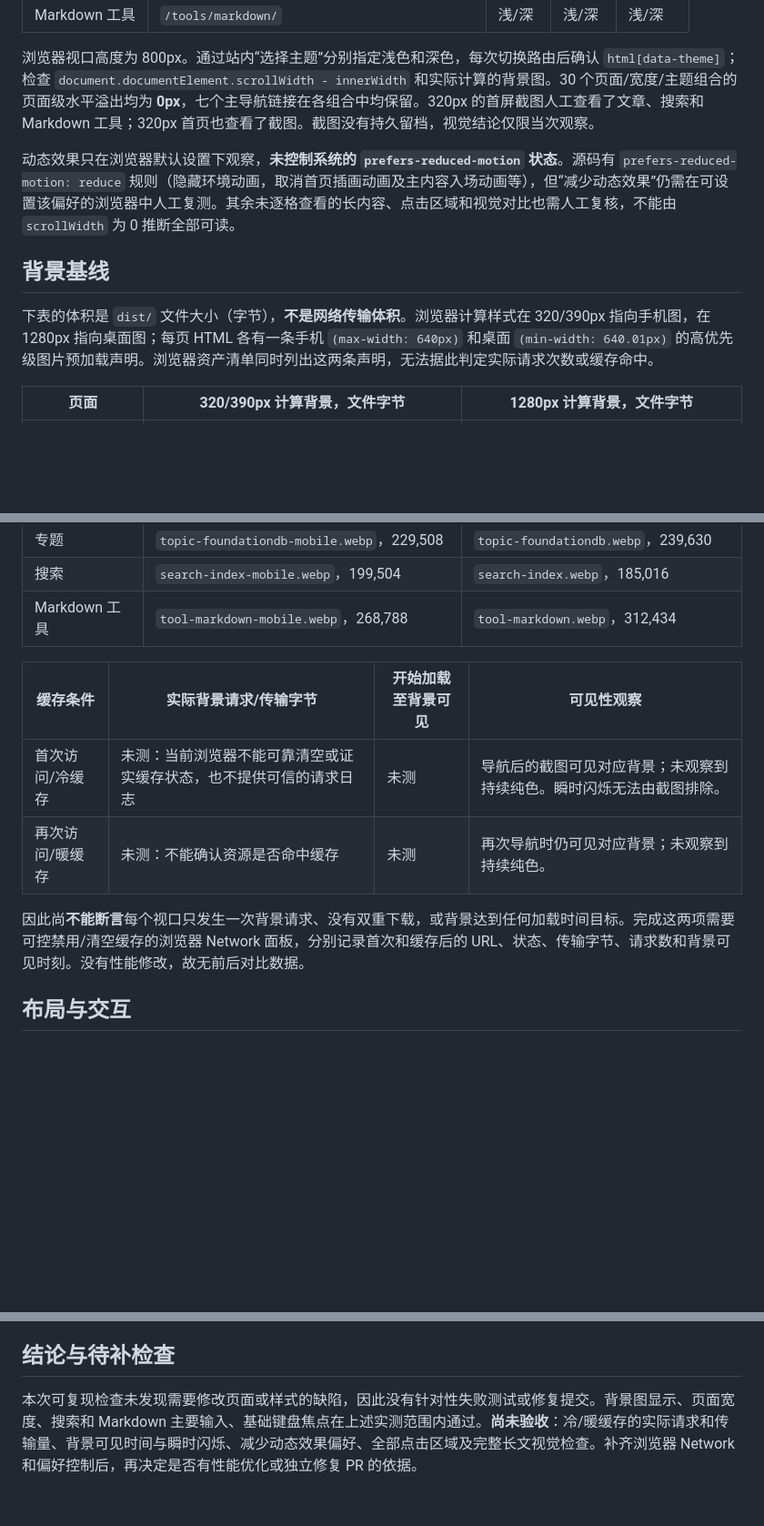
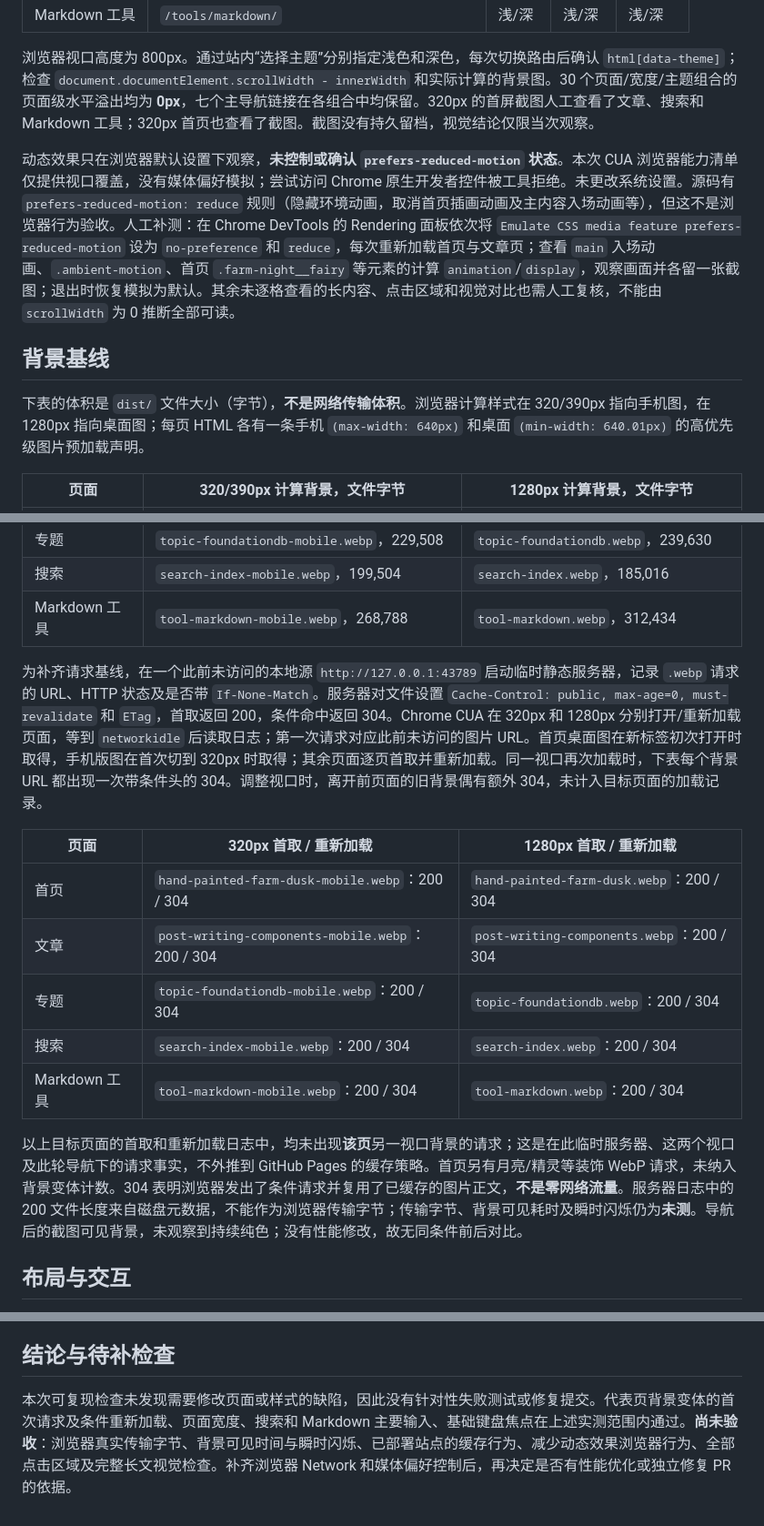
Before and after one commit to bigbrotherwei/bigbrotherwei.github.io, a Markdown page: docs/qa/phase-13-quality-performance.md, 3 parts joined by grey strips. Shown at 91% size. Drawn GitHub-style; blank space fills up the shorter version.

Commit message:
Record background request QA baseline

```diff
--- a/docs/qa/phase-13-quality-performance.md
+++ b/docs/qa/phase-13-quality-performance.md
@@ -14,11 +14,11 @@
 
 浏览器视口高度为 800px。通过站内“选择主题”分别指定浅色和深色，每次切换路由后确认 `html[data-theme]`；检查 `document.documentElement.scrollWidth - innerWidth` 和实际计算的背景图。30 个页面/宽度/主题组合的页面级水平溢出均为 **0px**，七个主导航链接在各组合中均保留。320px 的首屏截图人工查看了文章、搜索和 Markdown 工具；320px 首页也查看了截图。截图没有持久留档，视觉结论仅限当次观察。
 
-动态效果只在浏览器默认设置下观察，**未控制系统的 `prefers-reduced-motion` 状态**。源码有 `prefers-reduced-motion: reduce` 规则（隐藏环境动画，取消首页插画动画及主内容入场动画等），但“减少动态效果”仍需在可设置该偏好的浏览器中人工复测。其余未逐格查看的长内容、点击区域和视觉对比也需人工复核，不能由 `scrollWidth` 为 0 推断全部可读。
+动态效果只在浏览器默认设置下观察，**未控制或确认 `prefers-reduced-motion` 状态**。本次 CUA 浏览器能力清单仅提供视口覆盖，没有媒体偏好模拟；尝试访问 Chrome 原生开发者控件被工具拒绝。未更改系统设置。源码有 `prefers-reduced-motion: reduce` 规则（隐藏环境动画，取消首页插画动画及主内容入场动画等），但这不是浏览器行为验收。人工补测：在 Chrome DevTools 的 Rendering 面板依次将 `Emulate CSS media feature prefers-reduced-motion` 设为 `no-preference` 和 `reduce`，每次重新加载首页与文章页；查看 `main` 入场动画、`.ambient-motion`、首页 `.farm-night__fairy` 等元素的计算 `animation`/`display`，观察画面并各留一张截图；退出时恢复模拟为默认。其余未逐格查看的长内容、点击区域和视觉对比也需人工复核，不能由 `scrollWidth` 为 0 推断全部可读。
 
 ## 背景基线
 
-下表的体积是 `dist/` 文件大小（字节），**不是网络传输体积**。浏览器计算样式在 320/390px 指向手机图，在 1280px 指向桌面图；每页 HTML 各有一条手机 `(max-width: 640px)` 和桌面 `(min-width: 640.01px)` 的高优先级图片预加载声明。浏览器资产清单同时列出这两条声明，无法据此判定实际请求次数或缓存命中。
+下表的体积是 `dist/` 文件大小（字节），**不是网络传输体积**。浏览器计算样式在 320/390px 指向手机图，在 1280px 指向桌面图；每页 HTML 各有一条手机 `(max-width: 640px)` 和桌面 `(min-width: 640.01px)` 的高优先级图片预加载声明。
 
 | 页面 | 320/390px 计算背景，文件字节 | 1280px 计算背景，文件字节 |
 | --- | --- | --- |
@@ -28,12 +28,17 @@
 | 搜索 | `search-index-mobile.webp`，199,504 | `search-index.webp`，185,016 |
 | Markdown 工具 | `tool-markdown-mobile.webp`，268,788 | `tool-markdown.webp`，312,434 |
 
-| 缓存条件 | 实际背景请求/传输字节 | 开始加载至背景可见 | 可见性观察 |
-| --- | --- | --- | --- |
-| 首次访问/冷缓存 | 未测：当前浏览器不能可靠清空或证实缓存状态，也不提供可信的请求日志 | 未测 | 导航后的截图可见对应背景；未观察到持续纯色。瞬时闪烁无法由截图排除。 |
-| 再次访问/暖缓存 | 未测：不能确认资源是否命中缓存 | 未测 | 再次导航时仍可见对应背景；未观察到持续纯色。 |
+为补齐请求基线，在一个此前未访问的本地源 `http://127.0.0.1:43789` 启动临时静态服务器，记录 `.webp` 请求的 URL、HTTP 状态及是否带 `If-None-Match`。服务器对文件设置 `Cache-Control: public, max-age=0, must-revalidate` 和 `ETag`，首取返回 200，条件命中返回 304。Chrome CUA 在 320px 和 1280px 分别打开/重新加载页面，等到 `networkidle` 后读取日志；第一次请求对应此前未访问的图片 URL。首页桌面图在新标签初次打开时取得，手机版图在首次切到 320px 时取得；其余页面逐页首取并重新加载。同一视口再次加载时，下表每个背景 URL 都出现一次带条件头的 304。调整视口时，离开前页面的旧背景偶有额外 304，未计入目标页面的加载记录。
 
-因此尚**不能断言**每个视口只发生一次背景请求、没有双重下载，或背景达到任何加载时间目标。完成这两项需要可控禁用/清空缓存的浏览器 Network 面板，分别记录首次和缓存后的 URL、状态、传输字节、请求数和背景可见时刻。没有性能修改，故无前后对比数据。
+| 页面 | 320px 首取 / 重新加载 | 1280px 首取 / 重新加载 |
+| --- | --- | --- |
+| 首页 | `hand-painted-farm-dusk-mobile.webp`：200 / 304 | `hand-painted-farm-dusk.webp`：200 / 304 |
+| 文章 | `post-writing-components-mobile.webp`：200 / 304 | `post-writing-components.webp`：200 / 304 |
+| 专题 | `topic-foundationdb-mobile.webp`：200 / 304 | `topic-foundationdb.webp`：200 / 304 |
+| 搜索 | `search-index-mobile.webp`：200 / 304 | `search-index.webp`：200 / 304 |
+| Markdown 工具 | `tool-markdown-mobile.webp`：200 / 304 | `tool-markdown.webp`：200 / 304 |
+
+以上目标页面的首取和重新加载日志中，均未出现**该页**另一视口背景的请求；这是在此临时服务器、这两个视口及此轮导航下的请求事实，不外推到 GitHub Pages 的缓存策略。首页另有月亮/精灵等装饰 WebP 请求，未纳入背景变体计数。304 表明浏览器发出了条件请求并复用了已缓存的图片正文，**不是零网络流量**。服务器日志中的 200 文件长度来自磁盘元数据，不能作为浏览器传输字节；传输字节、背景可见耗时及瞬时闪烁仍为**未测**。导航后的截图可见背景，未观察到持续纯色；没有性能修改，故无同条件前后对比。
 
 ## 布局与交互
 
@@ -46,4 +51,4 @@
 
 ## 结论与待补检查
 
-本次可复现检查未发现需要修改页面或样式的缺陷，因此没有针对性失败测试或修复提交。背景图显示、页面宽度、搜索和 Markdown 主要输入、基础键盘焦点在上述实测范围内通过。**尚未验收**：冷/暖缓存的实际请求和传输量、背景可见时间与瞬时闪烁、减少动态效果偏好、全部点击区域及完整长文视觉检查。补齐浏览器 Network 和偏好控制后，再决定是否有性能优化或独立修复 PR 的依据。
+本次可复现检查未发现需要修改页面或样式的缺陷，因此没有针对性失败测试或修复提交。代表页背景变体的首次请求及条件重新加载、页面宽度、搜索和 Markdown 主要输入、基础键盘焦点在上述实测范围内通过。**尚未验收**：浏览器真实传输字节、背景可见时间与瞬时闪烁、已部署站点的缓存行为、减少动态效果浏览器行为、全部点击区域及完整长文视觉检查。补齐浏览器 Network 和媒体偏好控制后，再决定是否有性能优化或独立修复 PR 的依据。
```
